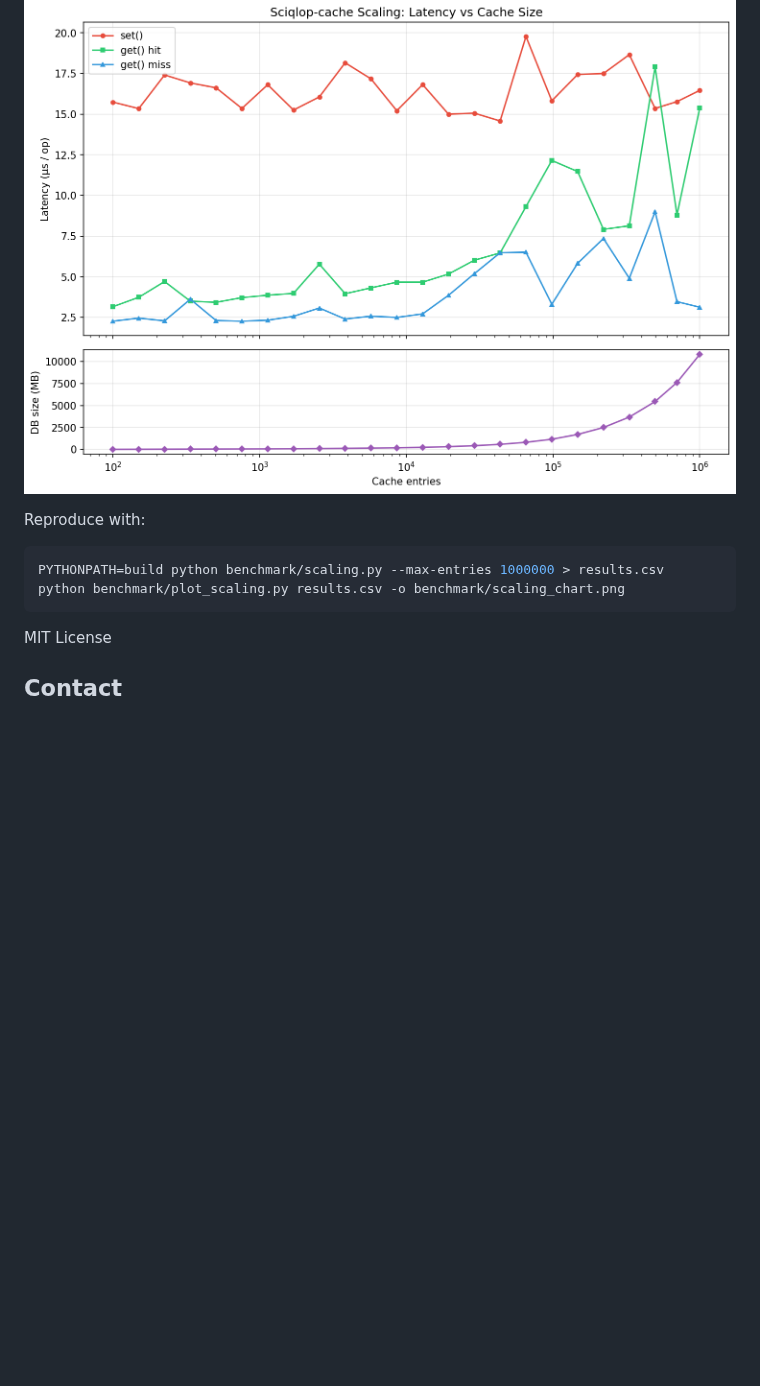
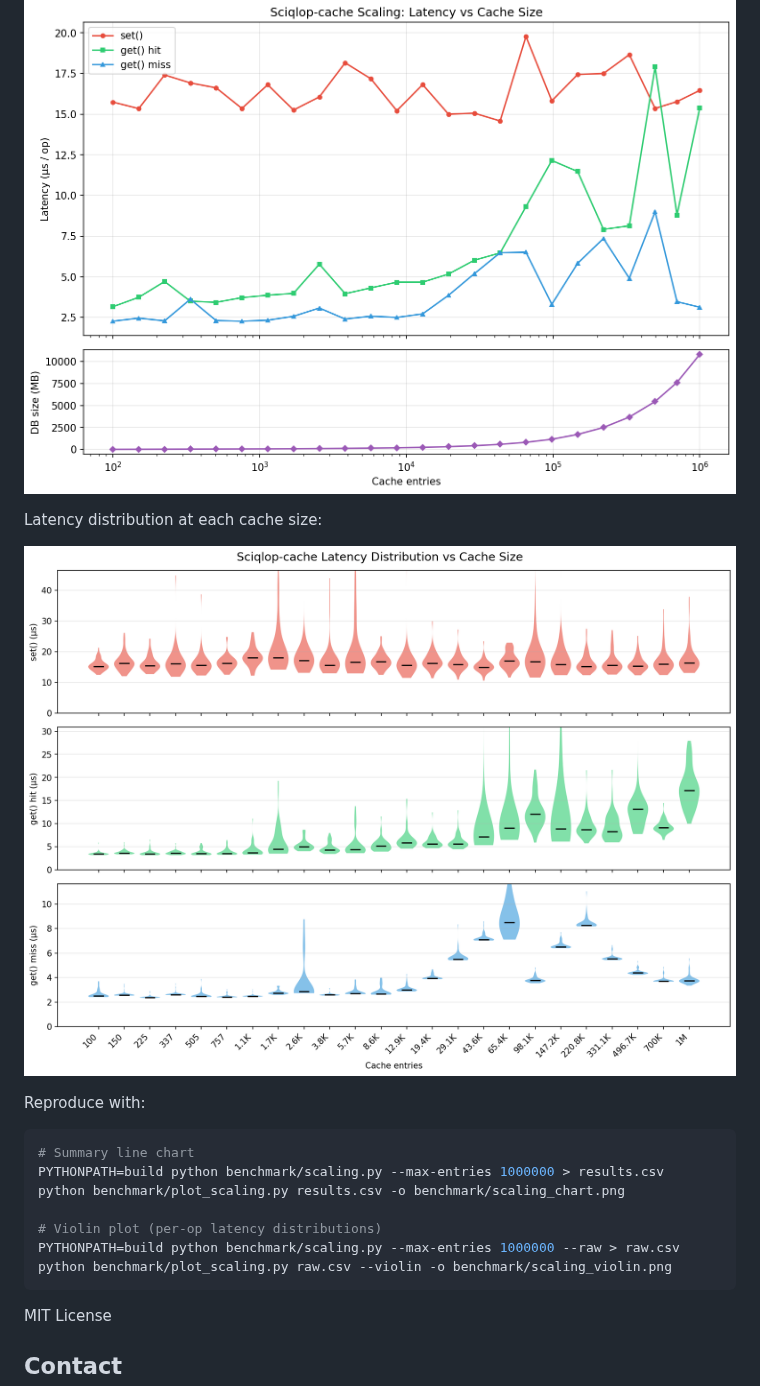
Before and after one commit to SciQLop/Sciqlop-cache, a Markdown page: README.md, the part around the change. Drawn GitHub-style; pictures changed too: benchmark/scaling_violin.png (added); blank space fills up the shorter version.

````diff
--- a/README.md
+++ b/README.md
@@ -161,11 +161,20 @@ Latency stays nearly flat from 100 to 1M cache entries (256-byte values):
 
 ![Scaling benchmark](benchmark/scaling_chart.png)
 
+Latency distribution at each cache size:
+
+![Latency distribution](benchmark/scaling_violin.png)
+
 Reproduce with:
 
 ```bash
+# Summary line chart
 PYTHONPATH=build python benchmark/scaling.py --max-entries 1000000 > results.csv
 python benchmark/plot_scaling.py results.csv -o benchmark/scaling_chart.png
+
+# Violin plot (per-op latency distributions)
+PYTHONPATH=build python benchmark/scaling.py --max-entries 1000000 --raw > raw.csv
+python benchmark/plot_scaling.py raw.csv --violin -o benchmark/scaling_violin.png
 ```
 
 MIT License
````
Also changed, not shown: 2 other files.
